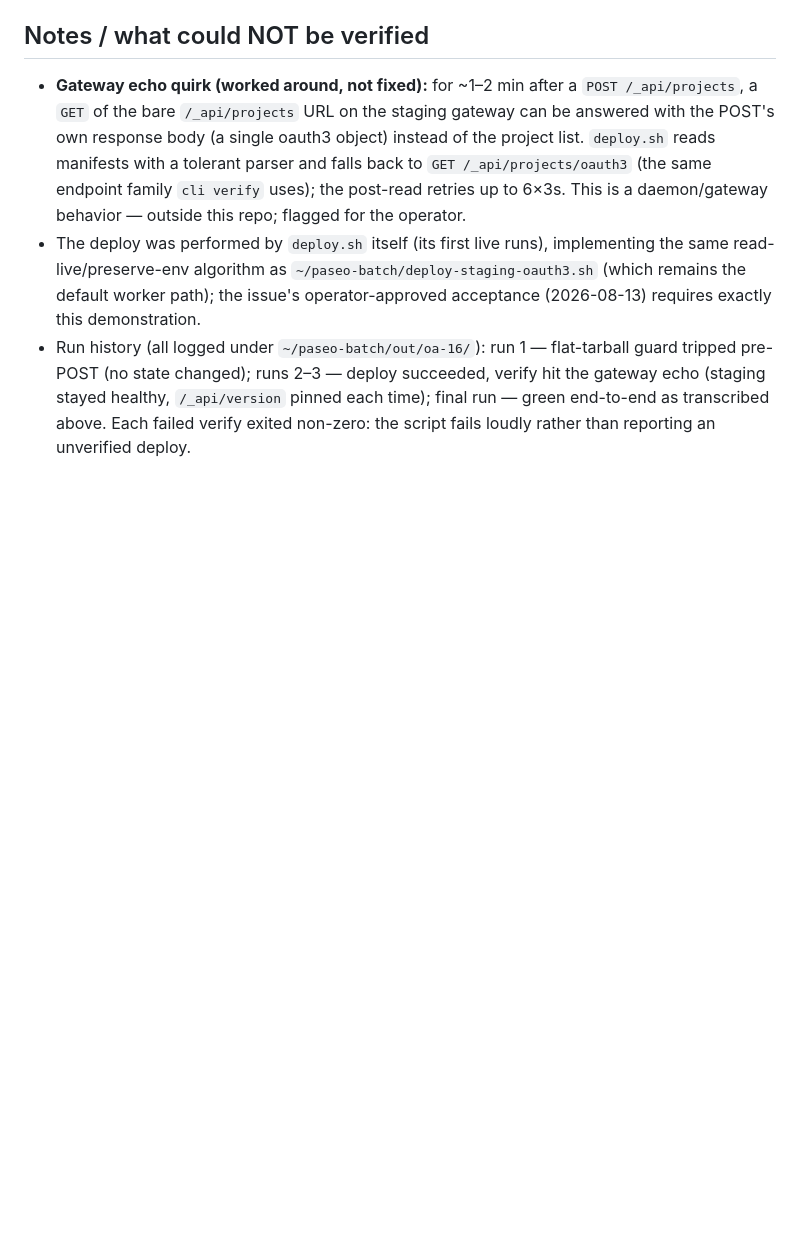
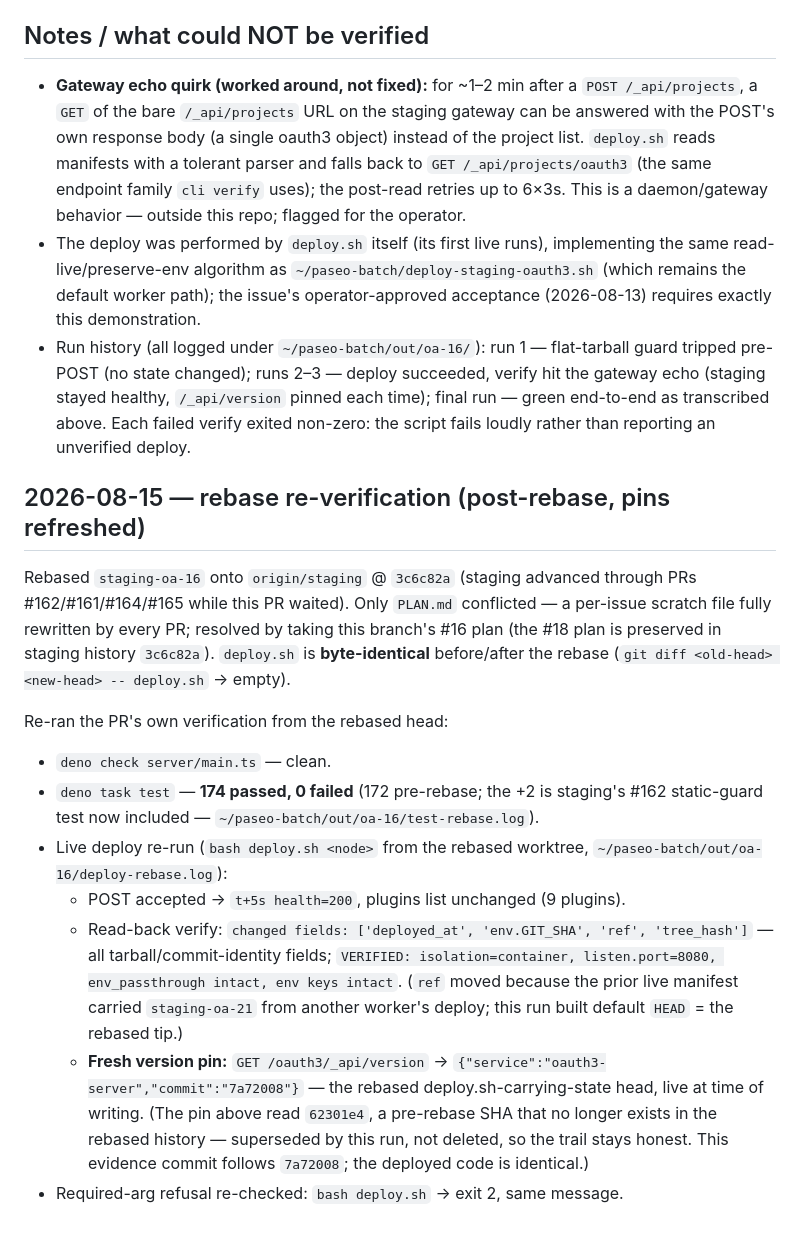
Before and after one commit to teleport-computer/oauth3-server, a Markdown page: .evidence/issue-16/tier1-deploy-transcript.md, the part around the change. Rendered like a GitHub page; blank space fills up the shorter version.

Commit message:
evidence(#16): post-rebase re-verification — fresh 7a72008 pin, tests 174 green

```diff
--- a/.evidence/issue-16/tier1-deploy-transcript.md
+++ b/.evidence/issue-16/tier1-deploy-transcript.md
@@ -120,3 +120,27 @@ matching every sibling project (`egress-probe`, `timing-leak-demo` are `containe
   stayed healthy, `/_api/version` pinned each time); final run — green end-to-end as transcribed
   above. Each failed verify exited non-zero: the script fails loudly rather than reporting an
   unverified deploy.
+
+## 2026-08-15 — rebase re-verification (post-rebase, pins refreshed)
+
+Rebased `staging-oa-16` onto `origin/staging` @ `3c6c82a` (staging advanced through PRs #162/#161/#164/#165
+while this PR waited). Only `PLAN.md` conflicted — a per-issue scratch file fully rewritten by every PR;
+resolved by taking this branch's #16 plan (the #18 plan is preserved in staging history `3c6c82a`).
+`deploy.sh` is **byte-identical** before/after the rebase (`git diff <old-head> <new-head> -- deploy.sh` → empty).
+
+Re-ran the PR's own verification from the rebased head:
+
+- `deno check server/main.ts` — clean.
+- `deno task test` — **174 passed, 0 failed** (172 pre-rebase; the +2 is staging's #162 static-guard
+  test now included — `~/paseo-batch/out/oa-16/test-rebase.log`).
+- Live deploy re-run (`bash deploy.sh <node>` from the rebased worktree, `~/paseo-batch/out/oa-16/deploy-rebase.log`):
+  - POST accepted → `t+5s health=200`, plugins list unchanged (9 plugins).
+  - Read-back verify: `changed fields: ['deployed_at', 'env.GIT_SHA', 'ref', 'tree_hash']` — all
+    tarball/commit-identity fields; `VERIFIED: isolation=container, listen.port=8080, env_passthrough intact,
+    env keys intact`. (`ref` moved because the prior live manifest carried `staging-oa-21` from another
+    worker's deploy; this run built default `HEAD` = the rebased tip.)
+  - **Fresh version pin:** `GET /oauth3/_api/version` → `{"service":"oauth3-server","commit":"7a72008"}` —
+    the rebased deploy.sh-carrying-state head, live at time of writing. (The pin above read `62301e4`, a
+    pre-rebase SHA that no longer exists in the rebased history — superseded by this run, not deleted, so
+    the trail stays honest. This evidence commit follows `7a72008`; the deployed code is identical.)
+- Required-arg refusal re-checked: `bash deploy.sh` → exit 2, same message.
```
